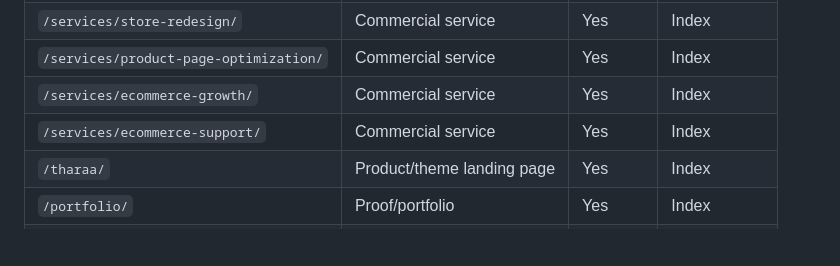
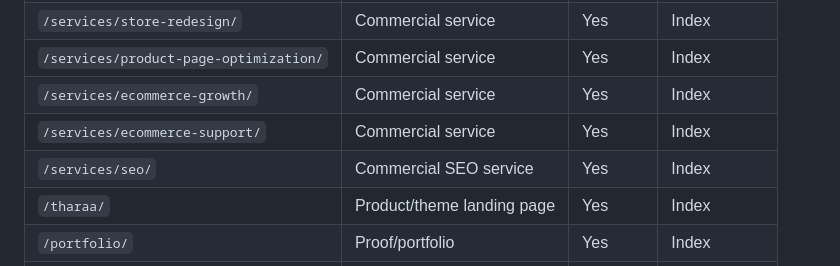
Before and after one commit to ahmedalqurashi2030/ibtikartech-dashboard, a Markdown page: docs/seo/INDEXATION_MAP.md, the part around the change. Drawn GitHub-style; blank space fills up the shorter version.

Commit message:
Add SEO service to indexation map

```diff
--- a/docs/seo/INDEXATION_MAP.md
+++ b/docs/seo/INDEXATION_MAP.md
@@ -27,6 +27,7 @@ The sitemap must not contain operational routes, authenticated areas, error page
 | `/services/product-page-optimization/` | Commercial service | Yes | Index |
 | `/services/ecommerce-growth/` | Commercial service | Yes | Index |
 | `/services/ecommerce-support/` | Commercial service | Yes | Index |
+| `/services/seo/` | Commercial SEO service | Yes | Index |
 | `/tharaa/` | Product/theme landing page | Yes | Index |
 | `/portfolio/` | Proof/portfolio | Yes | Index |
 | `/knowledge/` | Knowledge hub | Yes | Index |
```
